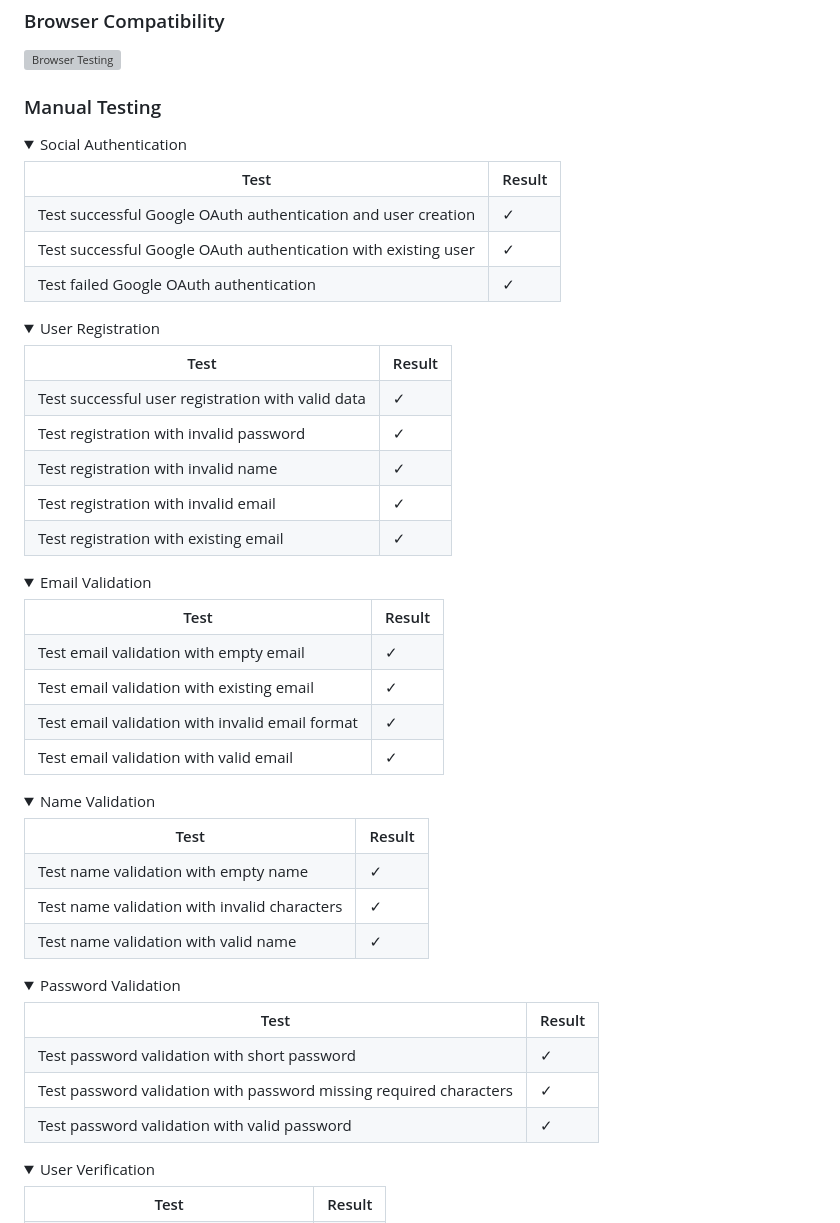
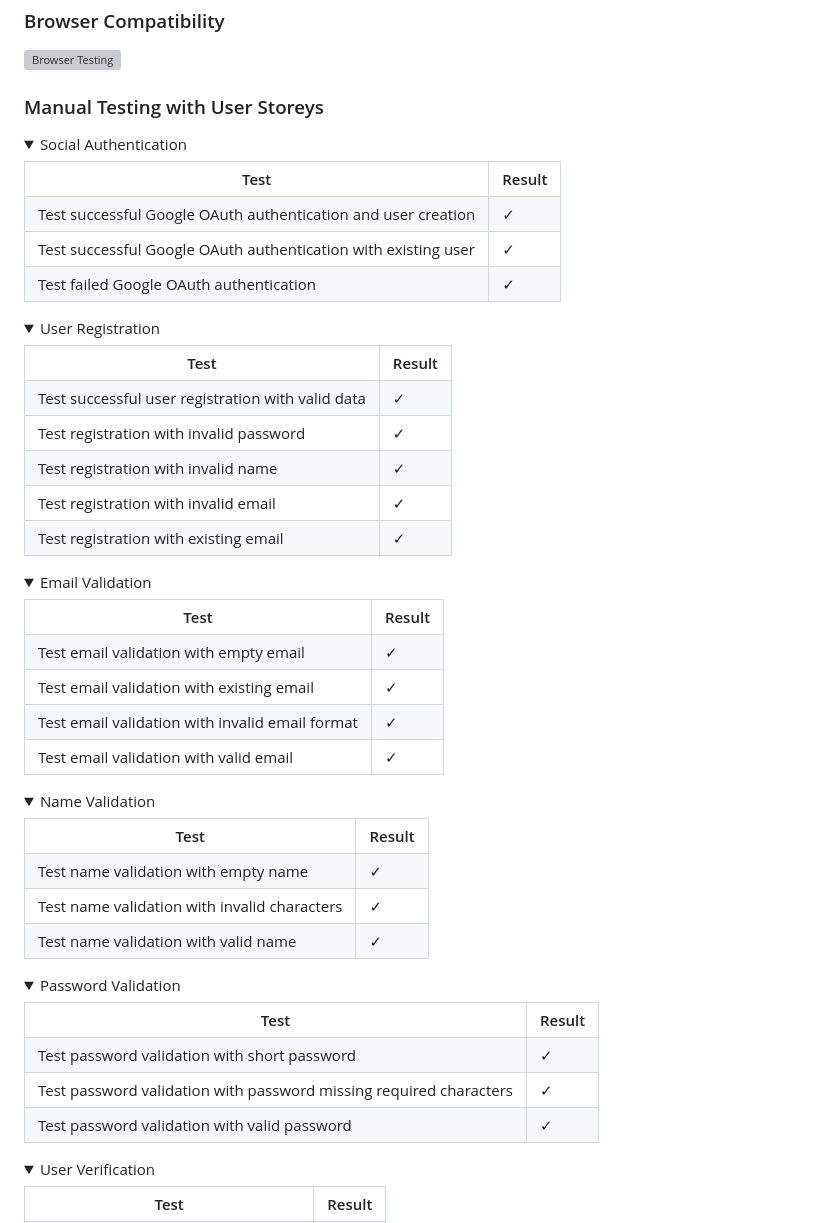
Before and after one commit to nathan-cool/ExpenseEase, a Markdown page: README.md, the part around the change. Drawn GitHub-style; folded sections open; grey boxes are pictures that could not be loaded.

Commit message:
Added User Storys to manual testing

```diff
--- a/README.md
+++ b/README.md
@@ -265,9 +265,10 @@ The database schema for this project is as follows:
 
 
 
-### Manual Testing
+### Manual Testing with User Storeys
 
 <details>
+
 <summary>Social Authentication</summary>
 
 <table>
@@ -280,6 +281,7 @@ The database schema for this project is as follows:
 </details>
 
 <details>
+
 <summary>User Registration</summary>
 
 <table>
@@ -294,6 +296,7 @@ The database schema for this project is as follows:
 </details>
 
 <details>
+
 <summary>Email Validation</summary>
 
 <table>
@@ -307,6 +310,7 @@ The database schema for this project is as follows:
 </details>
 
 <details>
+
 <summary>Name Validation</summary>
 
 <table>
@@ -319,6 +323,7 @@ The database schema for this project is as follows:
 </details>
 
 <details>
+
 <summary>Password Validation</summary>
 
 <table>
@@ -331,6 +336,7 @@ The database schema for this project is as follows:
 </details>
 
 <details>
+
 <summary>User Verification</summary>
 
 <table>
```
